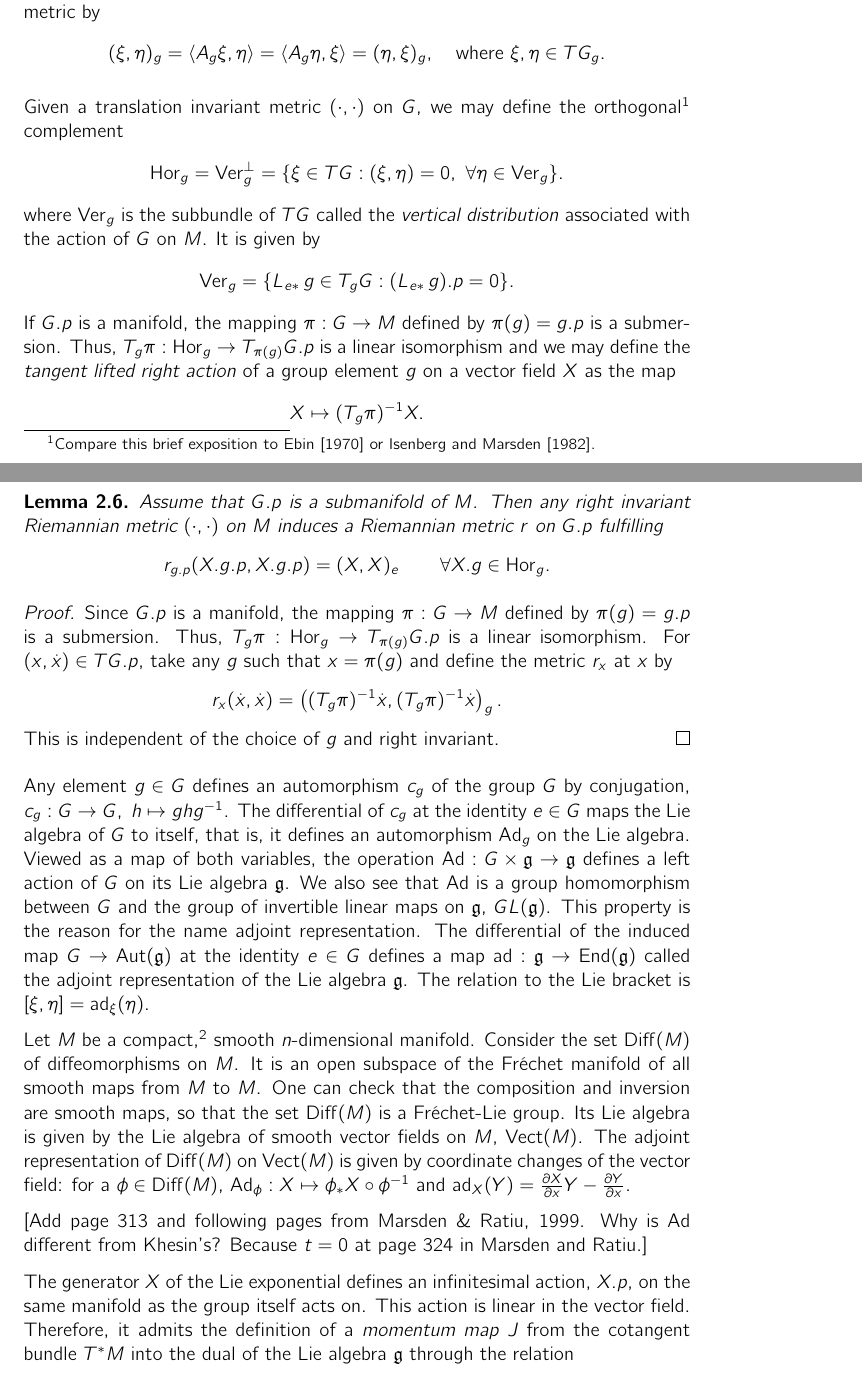
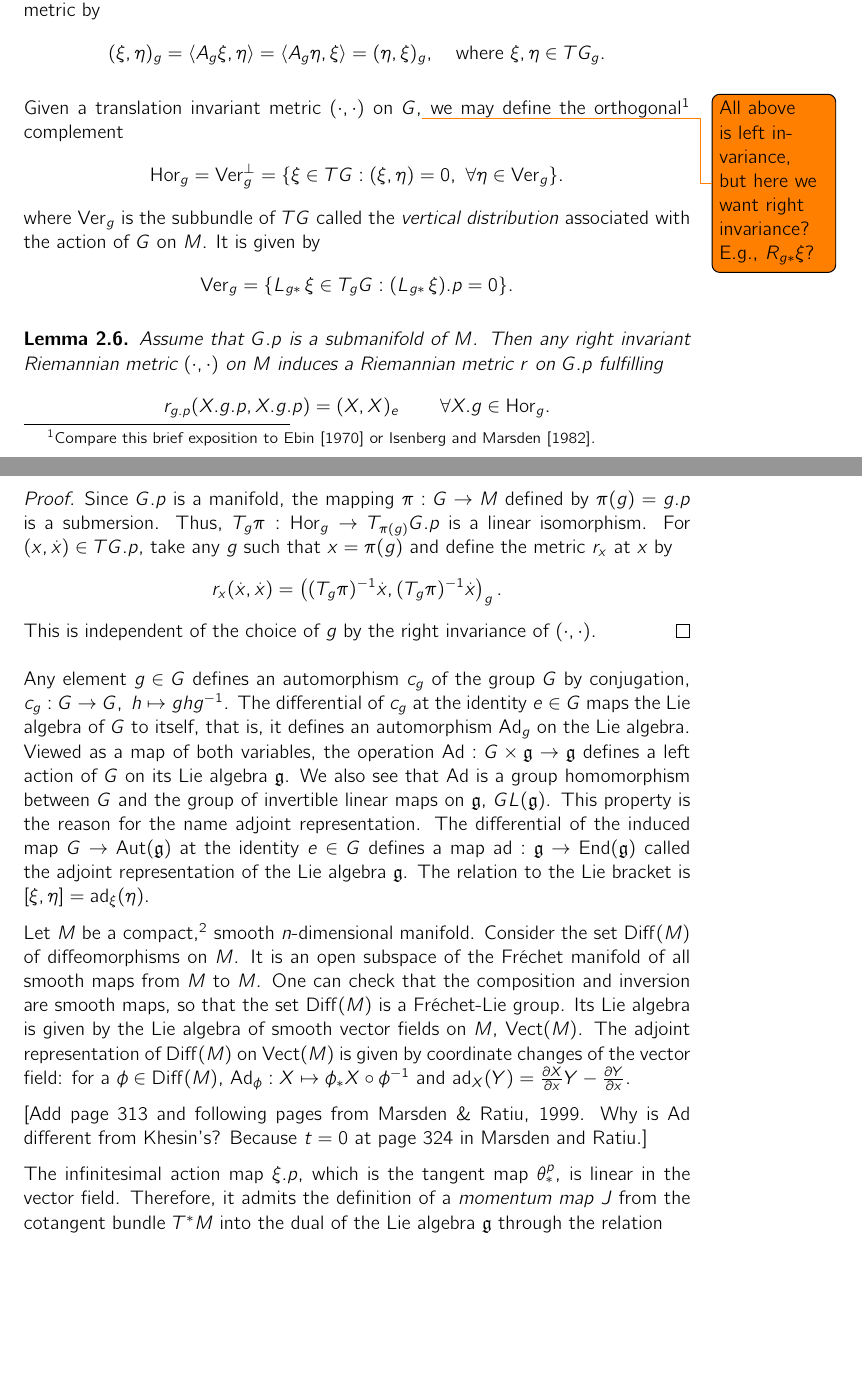
Before and after one commit to carljoar/deform-notes, a LaTeX document (KBnotes.tex): two parts of pages 4 and 5 of 12, joined at a grey line, cut so that both start at the same text, the shorter picture padded with empty space. Compiled offline with pdfLaTeX.

Commit message:
Update KBnotes.tex
Specified questions on tangent lifted action.

```diff
--- a/KBnotes.tex
+++ b/KBnotes.tex
@@ -176,18 +176,15 @@ Here, $L_{h*}:TG_g\to TG_{hg}$ is the induced tangent map of $L_h$ and $L^*_h$ d
 
 
 %If $G$ acts on $M$ from the left, the action map induces a right invariant Riemannian structure on $G.p$. To understand this, we need the notion of horizontal vectors on $G$.
-Given a translation invariant metric $(\cdot,\cdot)$ on $G$, we may define the orthogonal\footnote{Compare this brief exposition to Ebin [1970] or Isenberg and Marsden [1982].}  complement
+Given a translation invariant metric $(\cdot,\cdot)$ on $G$,\todo{All above is left invariance, but here we want right invariance? E.g., $R_{g*}\xi$?} we may define the orthogonal\footnote{Compare this brief exposition to Ebin [1970] or Isenberg and Marsden [1982].}  complement
 \[
 \mathrm{Hor}_g=\mathrm{Ver}_g^\perp=\{\xi\in TG : (\xi,\eta)=0,\ \forall\eta\in\mathrm{Ver}_g\}.
 \]
 where $\mathrm{Ver}_g$ is the subbundle of $TG$ called the \textit{vertical distribution} associated with the action of $G$ on $M$. It is given by
 \[
-\mathrm{Ver}_g=\{L_{e*}\,g\in T_{g}G : (L_{e*}\,g).p=0\}.
+\mathrm{Ver}_g=\{L_{g*}\,\xi\in T_{g}G : (L_{g*}\,\xi).p=0\}.
 \]
-If $G.p$ is a manifold, the mapping $\pi:G\to M$ defined by $\pi(g)=g.p$ is a submersion. Thus, $T_g\pi: \mathrm{Hor}_g\to T_{\pi(g)}G.p$ is a linear isomorphism and we may define the \textit{tangent lifted right action} of a group element $g$ on a vector field $X$ as the map
-\[
-X\mapsto (T_g\pi)^{-1}X.
-\]
+%If $G.p$ is a manifold, the mapping $\pi:G\to M$ defined by $\pi(g)=g.p$ is a submersion. Thus, $T_g\pi: \mathrm{Hor}_g\to T_{\pi(g)}G.p$ is a linear isomorphism and we may define the \textit{tangent lifted right action} of a group element $g$ on a vector field $X$ as the map \[  X\mapsto (T_g\pi)^{-1}X.\]
 
 \begin{lem}
 Assume that $G.p$ is a submanifold of $M$. Then any right invariant Riemannian metric $(\cdot,\cdot)$ on $M$ induces a Riemannian metric $r$ on $G.p$ fulfilling
@@ -200,7 +197,7 @@ Since $G.p$ is a manifold, the mapping $\pi:G\to M$ defined by $\pi(g)=g.p$ is a
 \[
 r_x(\dot{x},\dot{x})=\left((T_g\pi)^{-1}\dot{x},(T_g\pi)^{-1}\dot{x}\right)_g.
 \]
-This is independent of the choice of $g$ and right invariant.
+This is independent of the choice of $g$ by the right invariance of $(\cdot,\cdot)$.
 \end{proof}
 
 Any element $g\in G$ defines an automorphism $c_g$ of the group $G$ by conjugation, $c_g:G\to G,\ h\mapsto ghg^{-1}$. The differential of $c_g$ at the identity $e\in G$ maps the Lie algebra of $G$ to itself, that is, it defines an automorphism $\Ad_g$ on the Lie algebra. Viewed as a map of both variables, the operation $\Ad:G\times \mf g\to \mf g$ defines a left action of $G$ on its Lie algebra $\mf g$. We also see that $\Ad$ is a group homomorphism between $G$ and the group of invertible linear maps on $\mf g$, $GL(\mf g)$. This property is the reason for the name adjoint representation. The differential of the induced map $G\to\mathrm{Aut}(\mf g)$ at the identity $e\in G$ defines a map $\ad : \mf g\to \mathrm{End}(\mf g)$ called the adjoint representation of the Lie algebra $\mf g$. The relation to the Lie bracket is $[\xi,\eta]=\ad_\xi(\eta)$.
@@ -214,5 +211,5 @@ and inversion are smooth maps, so that the set $\Diff(M)$ is a Fréchet-Lie grou
 
 [Add page 313 and following pages from Marsden \& Ratiu, 1999. Why is $\Ad$ different from Khesin's? Because $t=0$ at page 324 in Marsden and Ratiu.]
 
-The generator $X$ of the Lie exponential defines an infinitesimal action, $X.p$, on the same manifold as the group itself acts on. This action is linear in the vector field. Therefore, it admits the definition of a \textit{momentum map} $J$ from the cotangent bundle $T^*M$ into the dual of the Lie algebra $\mf g$ through the relation
+The infinitesimal action map $\xi.p$, which is the tangent map $\theta^p_*$, is linear in the vector field. Therefore, it admits the definition of a \textit{momentum map} $J$ from the cotangent bundle $T^*M$ into the dual of the Lie algebra $\mf g$ through the relation
 \[
```
Also changed, not shown: KBnotes.tex (6 more changed lines).
